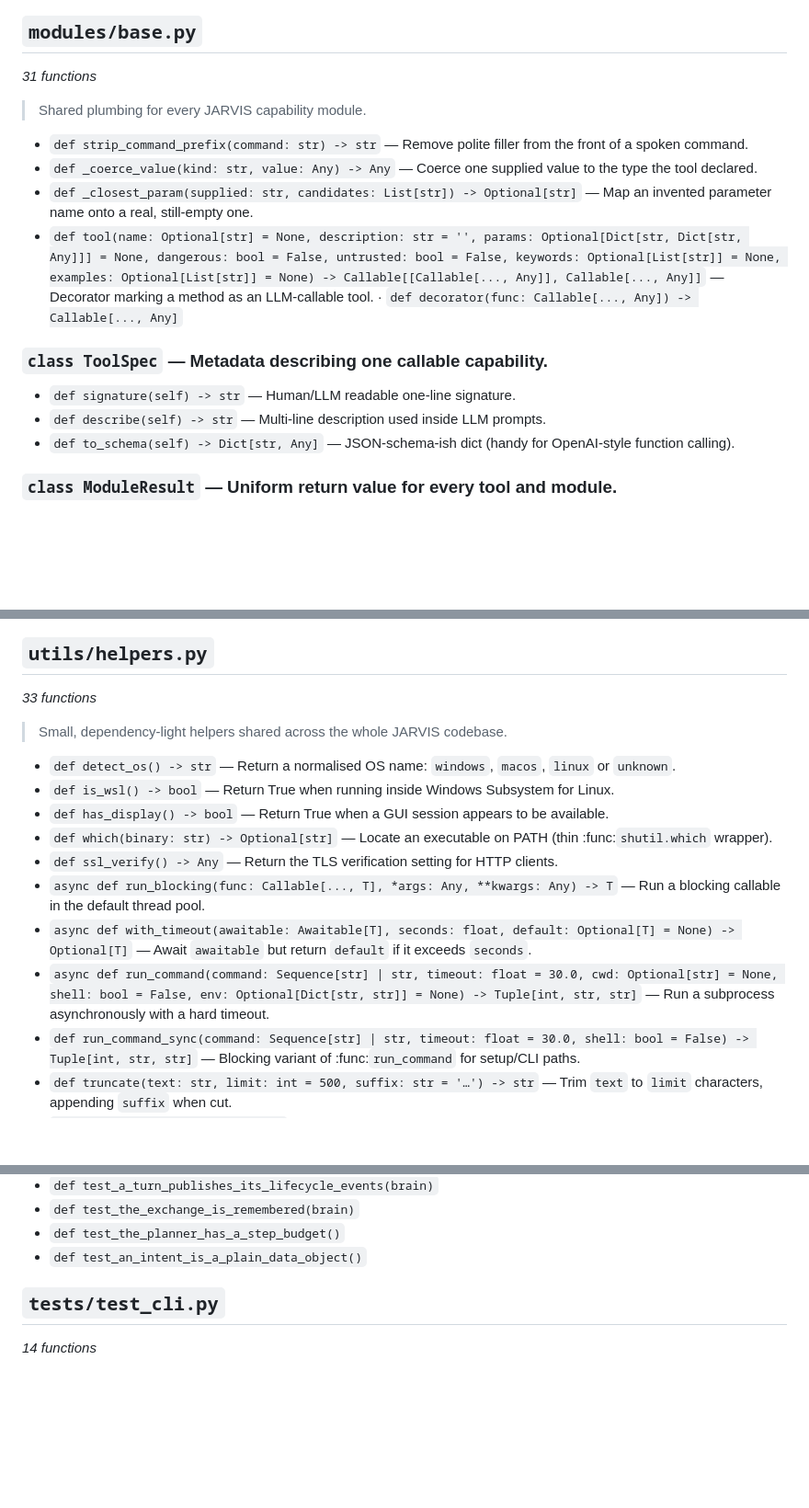
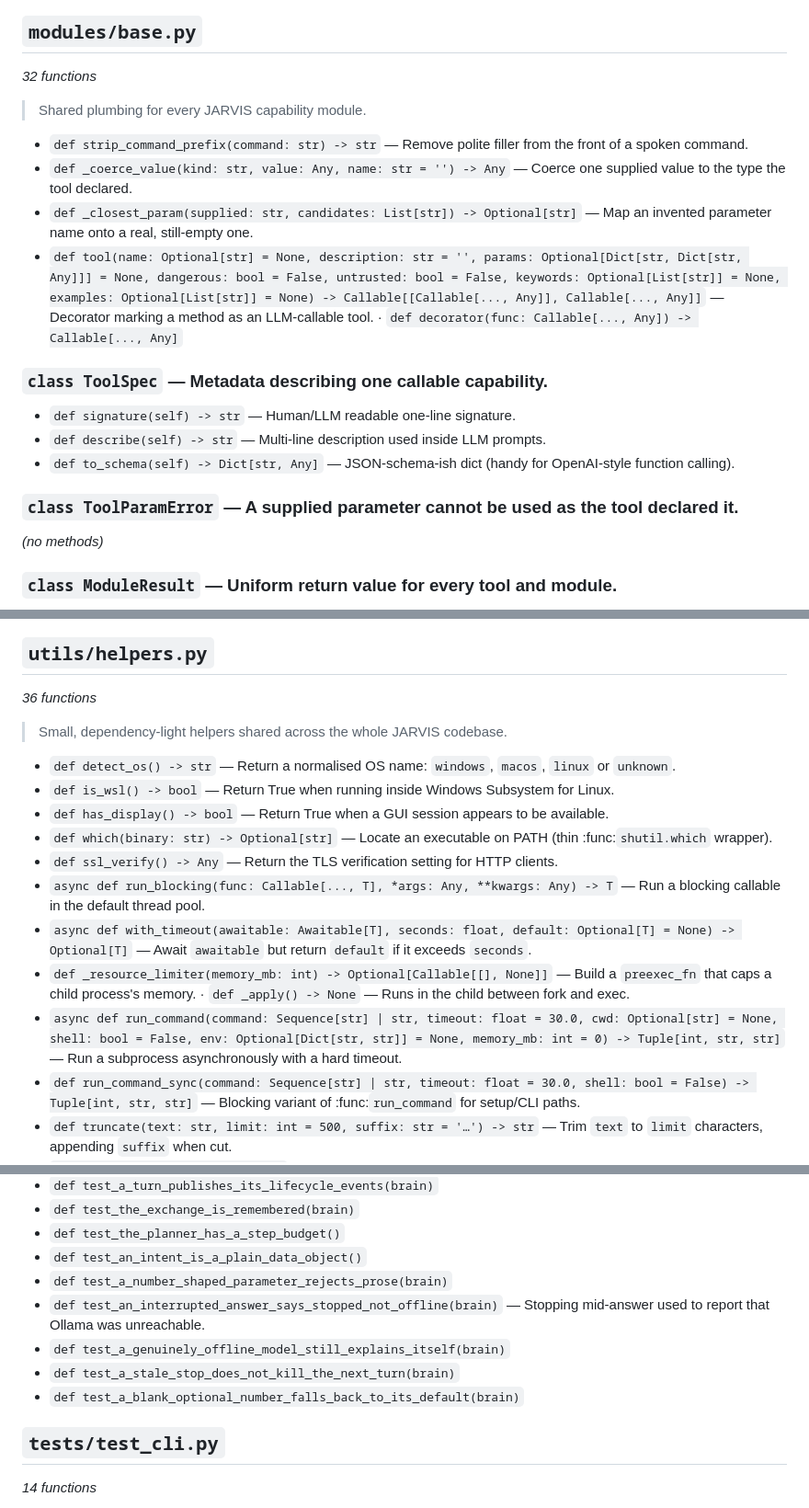
Before and after one commit to thijsgroenewegentg-cell/1, a Markdown page: docs/FUNCTIONS.md, 3 parts joined by grey strips. Shown at 92% size. GitHub-like rendering; blank space fills up the shorter version.

```diff
--- a/docs/FUNCTIONS.md
+++ b/docs/FUNCTIONS.md
@@ -602,12 +603,12 @@ and marked with `·`; methods the intent router can call are marked
 
 ## `modules/base.py`
 
-*31 functions*
+*32 functions*
 
 > Shared plumbing for every JARVIS capability module.
 
 - `def strip_command_prefix(command: str) -> str` — Remove polite filler from the front of a spoken command.
-- `def _coerce_value(kind: str, value: Any) -> Any` — Coerce one supplied value to the type the tool declared.
+- `def _coerce_value(kind: str, value: Any, name: str = '') -> Any` — Coerce one supplied value to the type the tool declared.
 - `def _closest_param(supplied: str, candidates: List[str]) -> Optional[str]` — Map an invented parameter name onto a real, still-empty one.
 - `def tool(name: Optional[str] = None, description: str = '', params: Optional[Dict[str, Dict[str, Any]]] = None, dangerous: bool = False, untrusted: bool = False, keywords: Optional[List[str]] = None, examples: Optional[List[str]] = None) -> Callable[[Callable[..., Any]], Callable[..., Any]]` — Decorator marking a method as an LLM-callable tool.
   · `def decorator(func: Callable[..., Any]) -> Callable[..., Any]`
@@ -617,6 +618,10 @@ and marked with `·`; methods the intent router can call are marked
 - `def signature(self) -> str` — Human/LLM readable one-line signature.
 - `def describe(self) -> str` — Multi-line description used inside LLM prompts.
 - `def to_schema(self) -> Dict[str, Any]` — JSON-schema-ish dict (handy for OpenAI-style function calling).
+
+### `class ToolParamError` — A supplied parameter cannot be used as the tool declared it.
+
+*(no methods)*
 
 ### `class ModuleResult` — Uniform return value for every tool and module.
 
@@ -1180,7 +1188,7 @@ and marked with `·`; methods the intent router can call are marked
 
 ## `utils/helpers.py`
 
-*33 functions*
+*36 functions*
 
 > Small, dependency-light helpers shared across the whole JARVIS codebase.
 
@@ -1191,7 +1199,9 @@ and marked with `·`; methods the intent router can call are marked
 - `def ssl_verify() -> Any` — Return the TLS verification setting for HTTP clients.
 - `async def run_blocking(func: Callable[..., T], *args: Any, **kwargs: Any) -> T` — Run a blocking callable in the default thread pool.
 - `async def with_timeout(awaitable: Awaitable[T], seconds: float, default: Optional[T] = None) -> Optional[T]` — Await ``awaitable`` but return ``default`` if it exceeds ``seconds``.
-- `async def run_command(command: Sequence[str] | str, timeout: float = 30.0, cwd: Optional[str] = None, shell: bool = False, env: Optional[Dict[str, str]] = None) -> Tuple[int, str, str]` — Run a subprocess asynchronously with a hard timeout.
+- `def _resource_limiter(memory_mb: int) -> Optional[Callable[[], None]]` — Build a ``preexec_fn`` that caps a child process's memory.
+  · `def _apply() -> None` — Runs in the child between fork and exec.
+- `async def run_command(command: Sequence[str] | str, timeout: float = 30.0, cwd: Optional[str] = None, shell: bool = False, env: Optional[Dict[str, str]] = None, memory_mb: int = 0) -> Tuple[int, str, str]` — Run a subprocess asynchronously with a hard timeout.
 - `def run_command_sync(command: Sequence[str] | str, timeout: float = 30.0, shell: bool = False) -> Tuple[int, str, str]` — Blocking variant of :func:`run_command` for setup/CLI paths.
 - `def truncate(text: str, limit: int = 500, suffix: str = '…') -> str` — Trim ``text`` to ``limit`` characters, appending ``suffix`` when cut.
 - `def clean_text(text: str) -> str` — Collapse whitespace and normalise unicode for LLM/TTS friendliness.
@@ -1377,6 +1388,11 @@ and marked with `·`; methods the intent router can call are marked
 - `def test_the_exchange_is_remembered(brain)`
 - `def test_the_planner_has_a_step_budget()`
 - `def test_an_intent_is_a_plain_data_object()`
+- `def test_a_number_shaped_parameter_rejects_prose(brain)`
+- `def test_an_interrupted_answer_says_stopped_not_offline(brain)` — Stopping mid-answer used to report that Ollama was unreachable.
+- `def test_a_genuinely_offline_model_still_explains_itself(brain)`
+- `def test_a_stale_stop_does_not_kill_the_next_turn(brain)`
+- `def test_a_blank_optional_number_falls_back_to_its_default(brain)`
 
 ## `tests/test_cli.py`
 
```
Also changed, not shown: other parts of docs/FUNCTIONS.md (+80 -39 lines), 1 other file.
